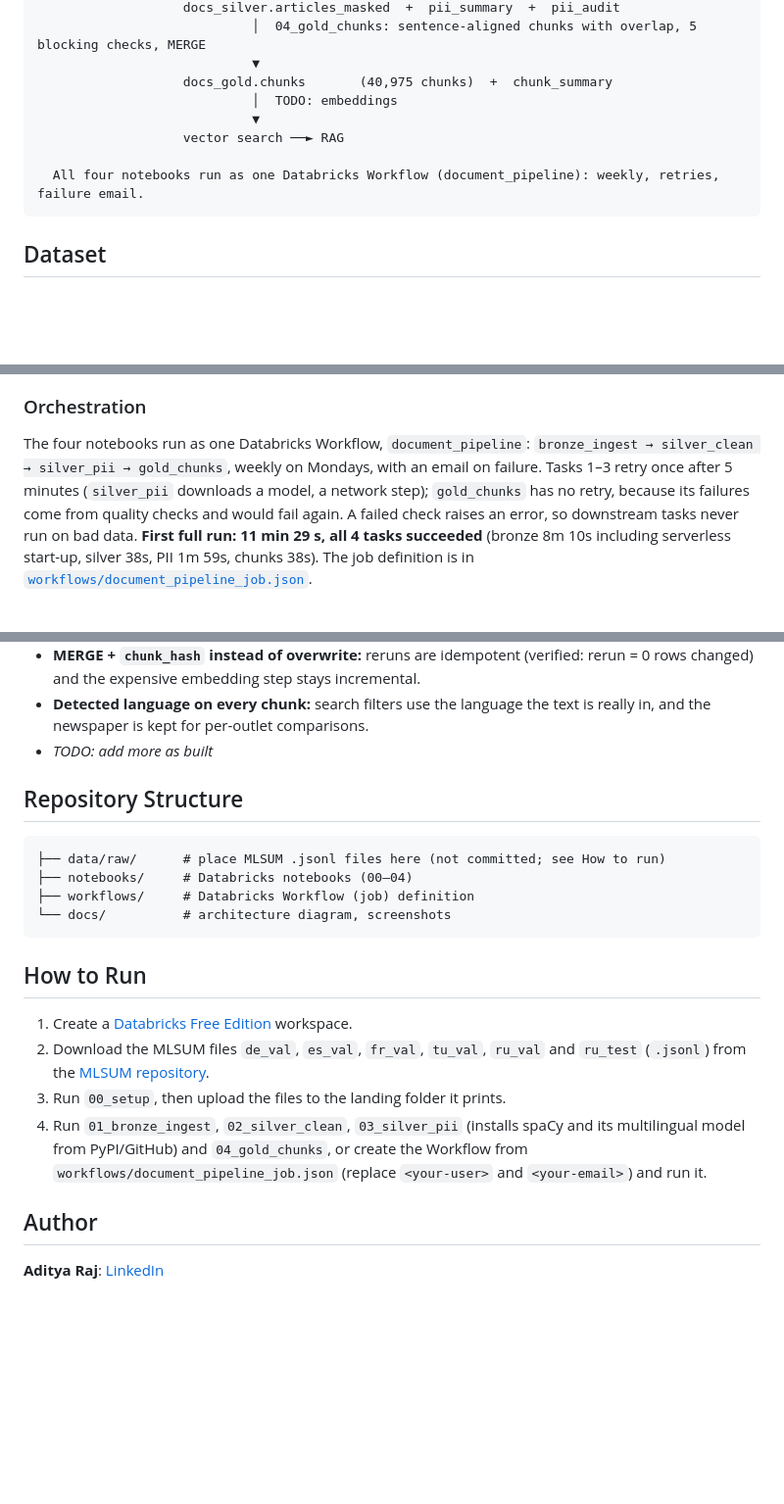
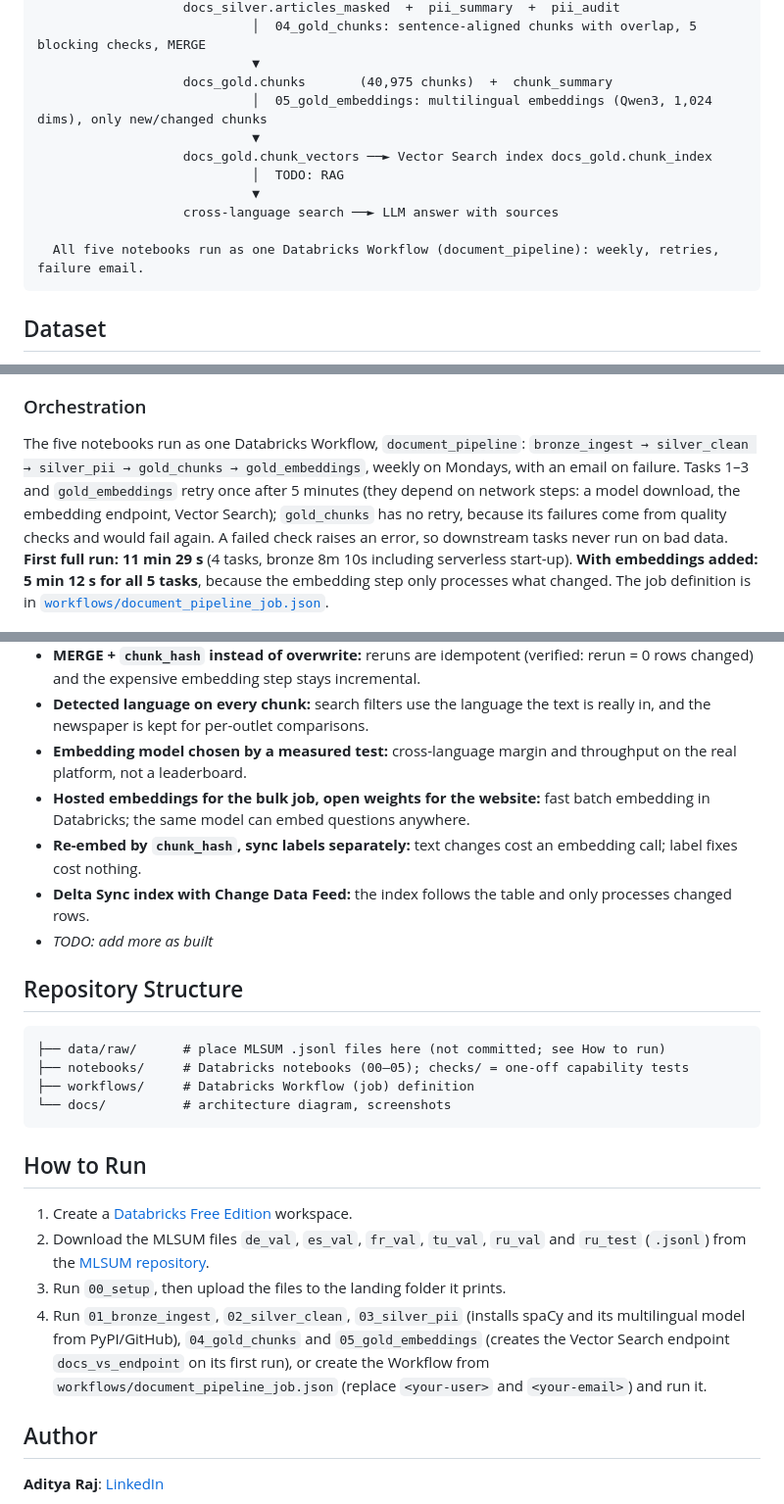
Before and after one commit to Adi7654/ai-ready-document-pipeline, a Markdown page: README.md, 3 parts joined by grey strips. Shown at 98% size. GitHub-like rendering; blank space fills up the shorter version.

````diff
--- a/README.md
+++ b/README.md
@@ -27,11 +27,14 @@ MLSUM .jsonl files ──► Unity Catalog Volume (landing zone)
                             │  04_gold_chunks: sentence-aligned chunks with overlap, 5 blocking checks, MERGE
                             ▼
                    docs_gold.chunks       (40,975 chunks)  +  chunk_summary
-                            │  TODO: embeddings
+                            │  05_gold_embeddings: multilingual embeddings (Qwen3, 1,024 dims), only new/changed chunks
                             ▼
-                   vector search ──► RAG
+                   docs_gold.chunk_vectors ──► Vector Search index docs_gold.chunk_index
+                            │  TODO: RAG
+                            ▼
+                   cross-language search ──► LLM answer with sources
 
-  All four notebooks run as one Databricks Workflow (document_pipeline): weekly, retries, failure email.
+  All five notebooks run as one Databricks Workflow (document_pipeline): weekly, retries, failure email.
 ```
 
 ## Dataset
@@ -163,7 +166,7 @@ No IPs or IBANs appeared in the data. **Residual check: 0 hits (passed).**
 ![Chunk summary](docs/chunk_summary.png)
 
 ### Orchestration
-The four notebooks run as one Databricks Workflow, `document_pipeline`: `bronze_ingest → silver_clean → silver_pii → gold_chunks`, weekly on Mondays, with an email on failure. Tasks 1–3 retry once after 5 minutes (`silver_pii` downloads a model, a network step); `gold_chunks` has no retry, because its failures come from quality checks and would fail again. A failed check raises an error, so downstream tasks never run on bad data. **First full run: 11 min 29 s, all 4 tasks succeeded** (bronze 8m 10s including serverless start-up, silver 38s, PII 1m 59s, chunks 38s). The job definition is in [`workflows/document_pipeline_job.json`](workflows/document_pipeline_job.json).
+The five notebooks run as one Databricks Workflow, `document_pipeline`: `bronze_ingest → silver_clean → silver_pii → gold_chunks → gold_embeddings`, weekly on Mondays, with an email on failure. Tasks 1–3 and `gold_embeddings` retry once after 5 minutes (they depend on network steps: a model download, the embedding endpoint, Vector Search); `gold_chunks` has no retry, because its failures come from quality checks and would fail again. A failed check raises an error, so downstream tasks never run on bad data. **First full run: 11 min 29 s** (4 tasks, bronze 8m 10s including serverless start-up). **With embeddings added: 5 min 12 s for all 5 tasks**, because the embedding step only processes what changed. The job definition is in [`workflows/document_pipeline_job.json`](workflows/document_pipeline_job.json).
 
 ![Workflow run](docs/workflow_run.png)
 
@@ -187,12 +227,16 @@ _TODO_
 - **Quality checks before the write, not after:** a bad run never reaches gold.
 - **MERGE + `chunk_hash` instead of overwrite:** reruns are idempotent (verified: rerun = 0 rows changed) and the expensive embedding step stays incremental.
 - **Detected language on every chunk:** search filters use the language the text is really in, and the newspaper is kept for per-outlet comparisons.
+- **Embedding model chosen by a measured test:** cross-language margin and throughput on the real platform, not a leaderboard.
+- **Hosted embeddings for the bulk job, open weights for the website:** fast batch embedding in Databricks; the same model can embed questions anywhere.
+- **Re-embed by `chunk_hash`, sync labels separately:** text changes cost an embedding call; label fixes cost nothing.
+- **Delta Sync index with Change Data Feed:** the index follows the table and only processes changed rows.
 - _TODO: add more as built_
 
 ## Repository Structure
 ```
 ├── data/raw/      # place MLSUM .jsonl files here (not committed; see How to run)
-├── notebooks/     # Databricks notebooks (00–04)
+├── notebooks/     # Databricks notebooks (00–05); checks/ = one-off capability tests
 ├── workflows/     # Databricks Workflow (job) definition
 └── docs/          # architecture diagram, screenshots
 ```
@@ -201,7 +245,7 @@ _TODO_
 1. Create a [Databricks Free Edition](https://www.databricks.com/learn/free-edition) workspace.
 2. Download the MLSUM files `de_val`, `es_val`, `fr_val`, `tu_val`, `ru_val` and `ru_test` (`.jsonl`) from the [MLSUM repository](https://github.com/recitalAI/MLSUM).
 3. Run `00_setup`, then upload the files to the landing folder it prints.
-4. Run `01_bronze_ingest`, `02_silver_clean`, `03_silver_pii` (installs spaCy and its multilingual model from PyPI/GitHub) and `04_gold_chunks`, or create the Workflow from `workflows/document_pipeline_job.json` (replace `<your-user>` and `<your-email>`) and run it.
+4. Run `01_bronze_ingest`, `02_silver_clean`, `03_silver_pii` (installs spaCy and its multilingual model from PyPI/GitHub), `04_gold_chunks` and `05_gold_embeddings` (creates the Vector Search endpoint `docs_vs_endpoint` on its first run), or create the Workflow from `workflows/document_pipeline_job.json` (replace `<your-user>` and `<your-email>`) and run it.
 
 ## Author
 **Aditya Raj**: [LinkedIn](https://linkedin.com/in/aditya-raj-5a1a6a21b)
````
Also changed, not shown: other parts of README.md (+38 -1 lines), docs/search_result.png (added), docs/workflow_run (2).png (added), 4 other files.
